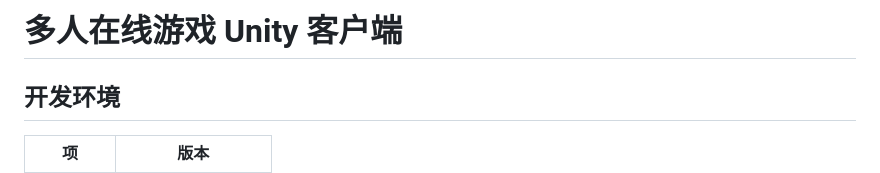
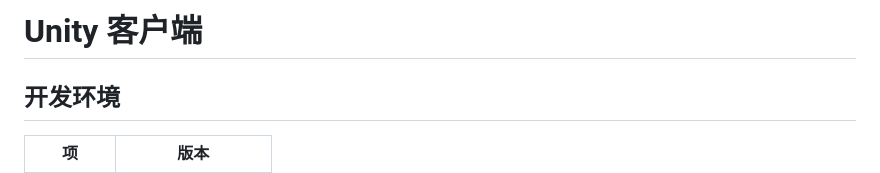
Before and after one commit to WR0903/unityClient, a Markdown page: README.md, the part around the change. GitHub-like rendering.

```diff
--- a/README.md
+++ b/README.md
@@ -1,4 +1,4 @@
-# 多人在线游戏 Unity 客户端
+# Unity 客户端
 
 ## 开发环境
 
```
